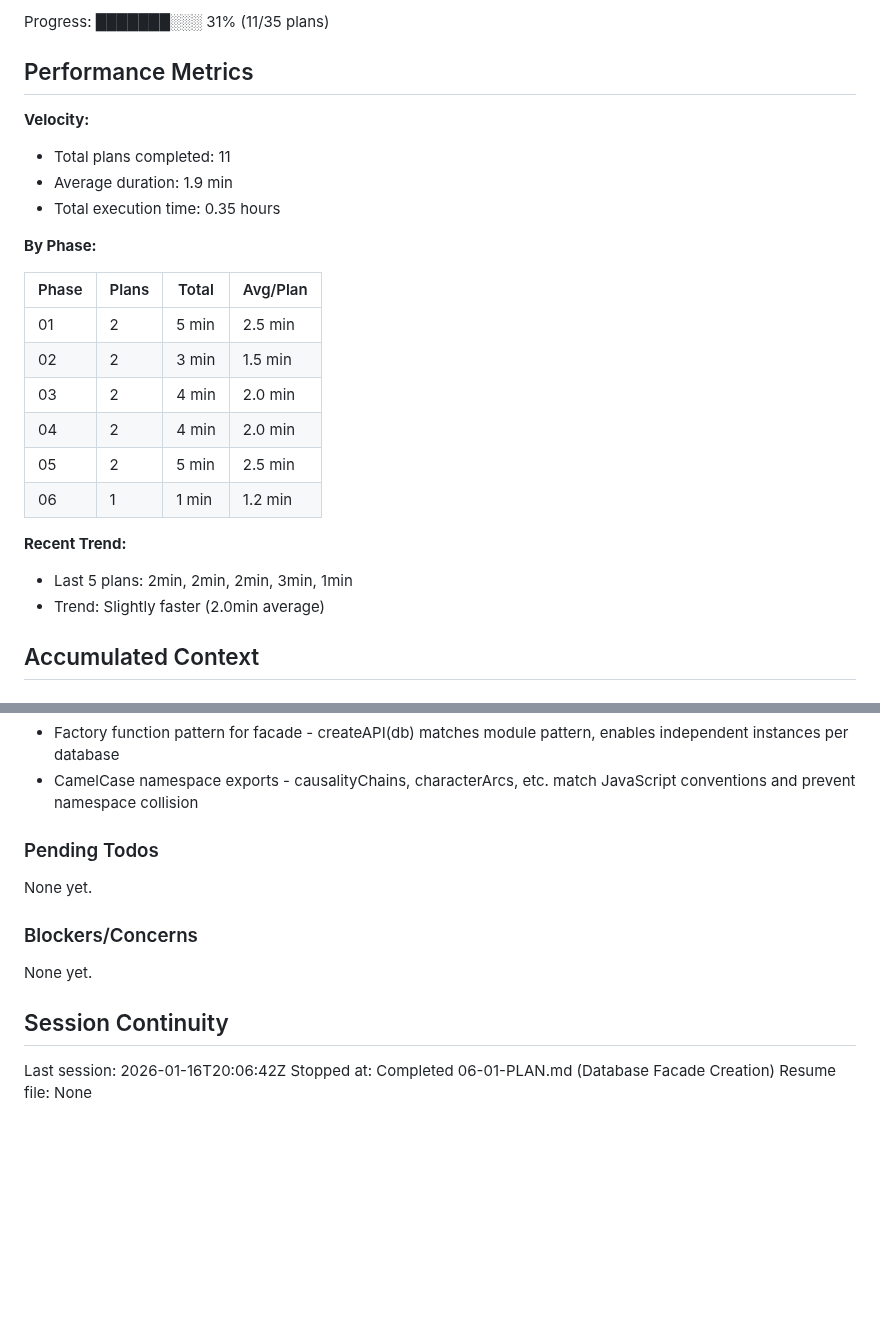
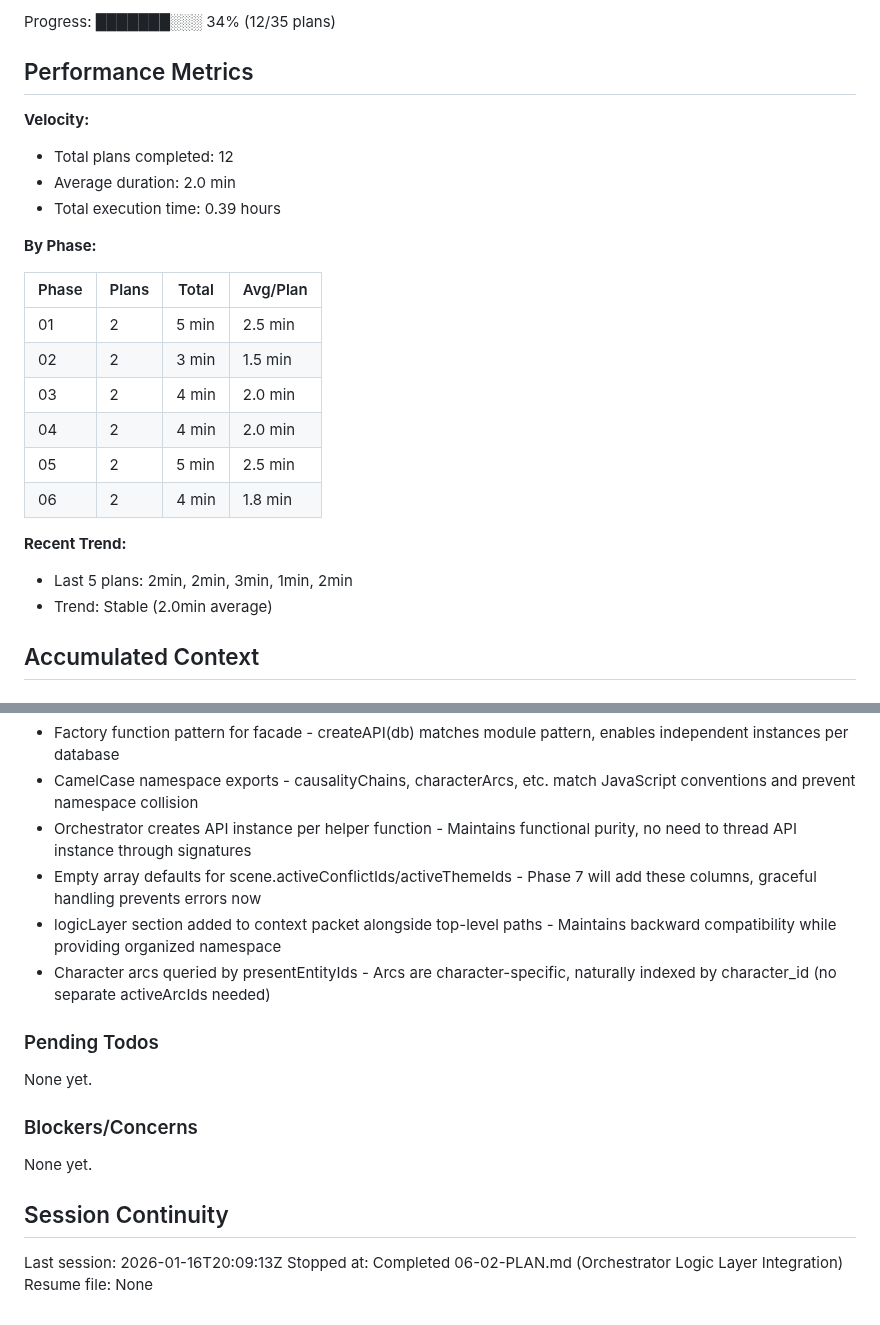
Before and after one commit to fayettec/TripleThink, a Markdown page: .planning/STATE.md, 2 parts joined by grey strips. Rendered like a GitHub page; blank space fills up the shorter version.

Commit message:
docs(06-02): complete Orchestrator Logic Layer Integration plan
Tasks completed: 2/2
- Enhanced orchestrator with logic layer queries
- Verified integration with comprehensive tests

SUMMARY: .planning/phases/06-logic-layer-integration/06-02-SUMMARY.md

```diff
--- a/.planning/STATE.md
+++ b/.planning/STATE.md
@@ -16,12 +16,12 @@ Last activity: 2026-01-16 — Completed 06-01-PLAN.md
 
-Progress: ███████░░░ 31% (11/35 plans)
+Progress: ███████░░░ 34% (12/35 plans)
 
 ## Performance Metrics
 
 **Velocity:**
-- Total plans completed: 11
-- Average duration: 1.9 min
-- Total execution time: 0.35 hours
+- Total plans completed: 12
+- Average duration: 2.0 min
+- Total execution time: 0.39 hours
 
 **By Phase:**
 
@@ -32,11 +32,11 @@ Progress: ███████░░░ 31% (11/35 plans)
 | 03 | 2 | 4 min | 2.0 min |
 | 04 | 2 | 4 min | 2.0 min |
 | 05 | 2 | 5 min | 2.5 min |
-| 06 | 1 | 1 min | 1.2 min |
+| 06 | 2 | 4 min | 1.8 min |
 
 **Recent Trend:**
-- Last 5 plans: 2min, 2min, 2min, 3min, 1min
-- Trend: Slightly faster (2.0min average)
+- Last 5 plans: 2min, 2min, 3min, 1min, 2min
+- Trend: Stable (2.0min average)
 
 ## Accumulated Context
 
@@ -96,6 +96,10 @@ Recent decisions affecting current work:
 **Phase 6 decisions:**
 - Factory function pattern for facade - createAPI(db) matches module pattern, enables independent instances per database
 - CamelCase namespace exports - causalityChains, characterArcs, etc. match JavaScript conventions and prevent namespace collision
+- Orchestrator creates API instance per helper function - Maintains functional purity, no need to thread API instance through signatures
+- Empty array defaults for scene.activeConflictIds/activeThemeIds - Phase 7 will add these columns, graceful handling prevents errors now
+- logicLayer section added to context packet alongside top-level paths - Maintains backward compatibility while providing organized namespace
+- Character arcs queried by presentEntityIds - Arcs are character-specific, naturally indexed by character_id (no separate activeArcIds needed)
 
 ### Pending Todos
 
@@ -107,6 +111,6 @@ None yet.
 
 ## Session Continuity
 
-Last session: 2026-01-16T20:06:42Z
-Stopped at: Completed 06-01-PLAN.md (Database Facade Creation)
+Last session: 2026-01-16T20:09:13Z
+Stopped at: Completed 06-02-PLAN.md (Orchestrator Logic Layer Integration)
 Resume file: None
```
Also changed, not shown: other parts of .planning/STATE.md (+2 -2 lines), 1 other file.
